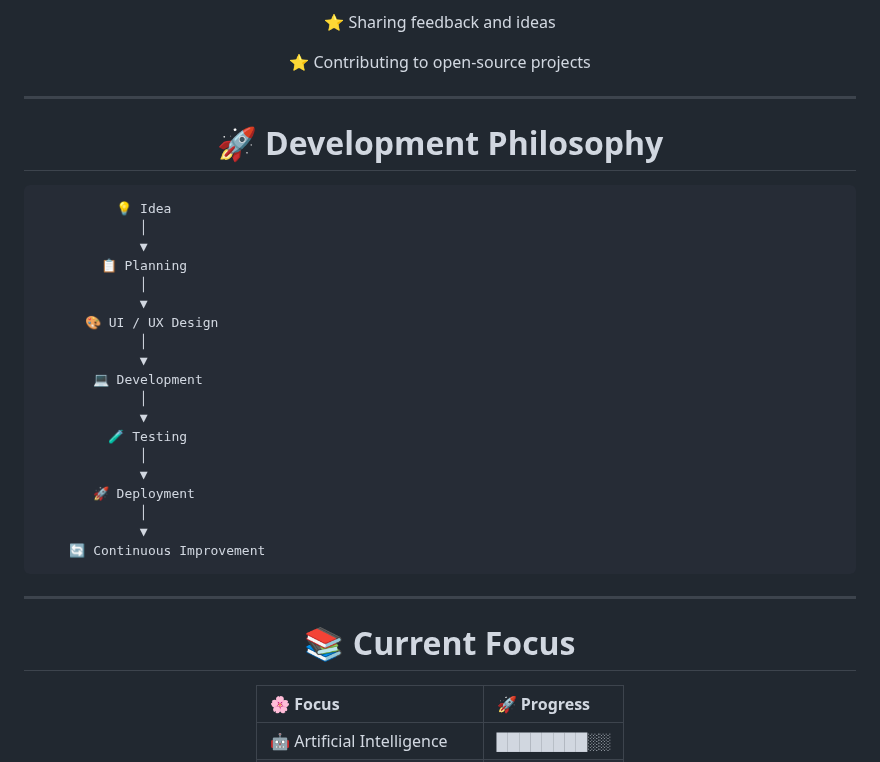
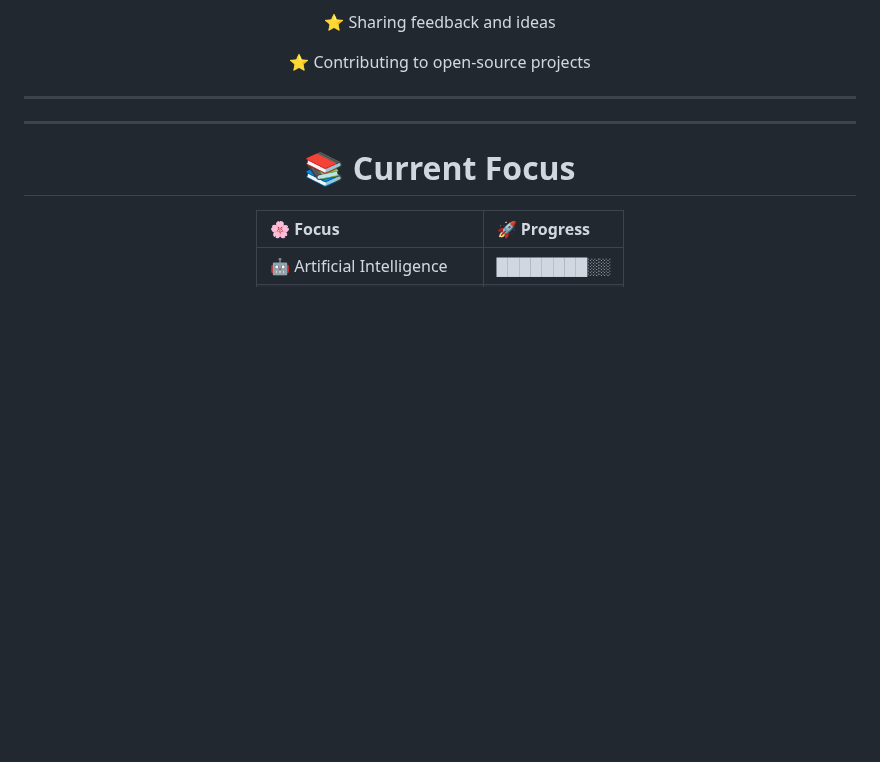
Before and after one commit to AbdullahSoftDev/AbdullahSoftDev, a Markdown page: README.md, the part around the change. Drawn GitHub-style; blank space fills up the shorter version.

Commit message:
Remove Development Philosophy section from README
Removed the Development Philosophy section from the README.

````diff
--- a/README.md
+++ b/README.md
@@ -587,34 +587,6 @@ If you enjoy my projects, consider:
 
 ---
 
-<div align="center">
-
-# 🚀 Development Philosophy
-
-</div>
-
-```text
-          💡 Idea
-             │
-             ▼
-        📋 Planning
-             │
-             ▼
-      🎨 UI / UX Design
-             │
-             ▼
-       💻 Development
-             │
-             ▼
-         🧪 Testing
-             │
-             ▼
-       🚀 Deployment
-             │
-             ▼
-    🔄 Continuous Improvement
-```
-
 ---
 
 <div align="center">
````
